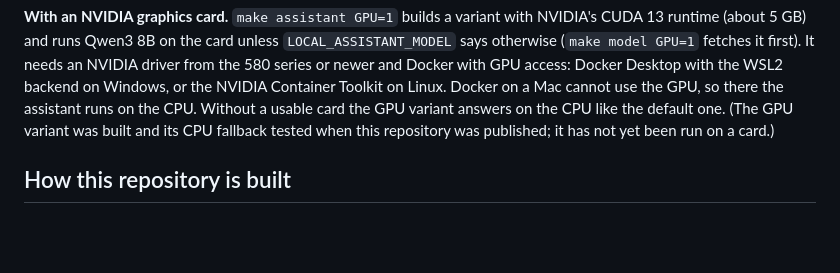
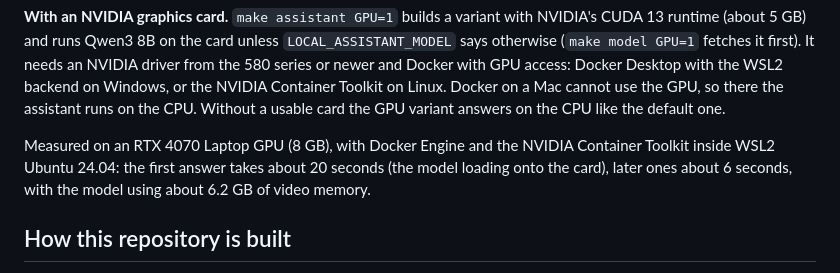
Before and after one commit to ECamposSoria/fenorium_local, a Markdown page: README.md, the part around the change. Drawn GitHub-style; blank space fills up the shorter version.

Commit message:
README: the GPU variant's measured speed on an RTX 4070 laptop

```diff
--- a/README.md
+++ b/README.md
@@ -128,8 +128,11 @@ runtime (about 5 GB) and runs Qwen3 8B on the card unless `LOCAL_ASSISTANT_MODEL
 It needs an NVIDIA driver from the 580 series or newer and Docker with GPU access: Docker Desktop
 with the WSL2 backend on Windows, or the NVIDIA Container Toolkit on Linux. Docker on a Mac cannot
 use the GPU, so there the assistant runs on the CPU. Without a usable card the GPU variant answers on
-the CPU like the default one. (The GPU variant was built and its CPU fallback tested when this
-repository was published; it has not yet been run on a card.)
+the CPU like the default one.
+
+Measured on an RTX 4070 Laptop GPU (8 GB), with Docker Engine and the NVIDIA Container Toolkit
+inside WSL2 Ubuntu 24.04: the first answer takes about 20 seconds (the model loading onto the card),
+later ones about 6 seconds, with the model using about 6.2 GB of video memory.
 
 ## How this repository is built
 
```
